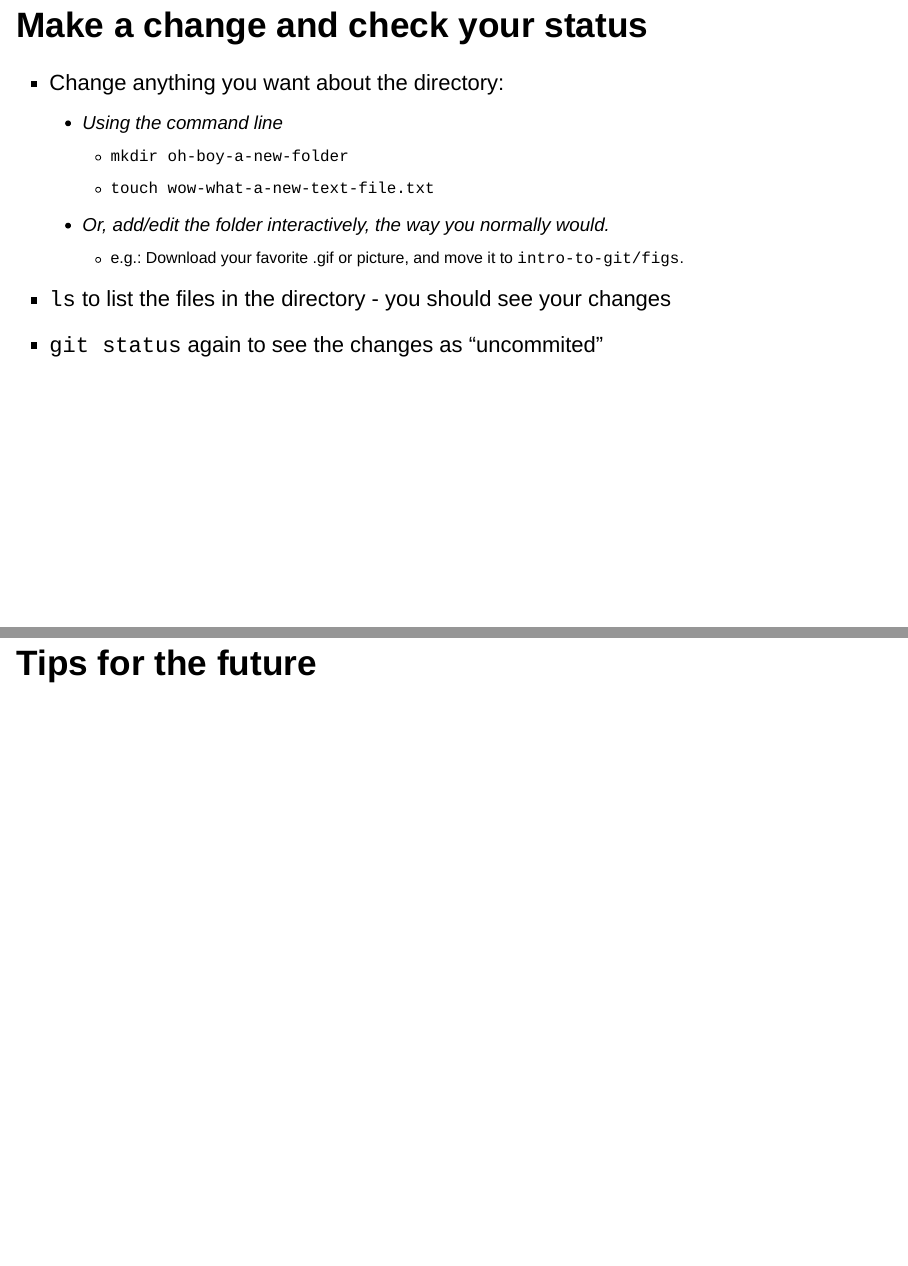
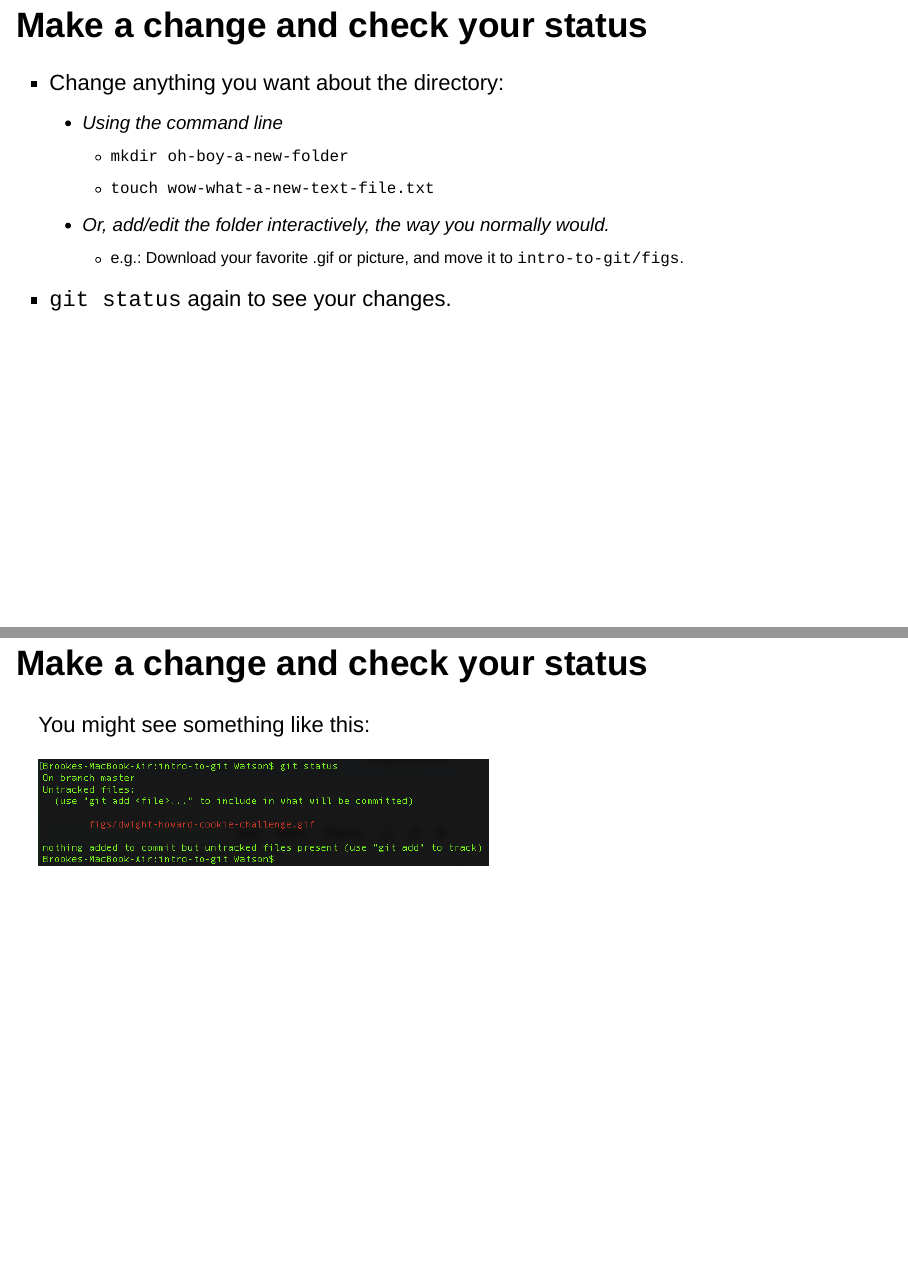
Before and after one commit to brooke-watson/intro-to-git, an R Markdown document (git-intro-slides.Rmd): pages 16 and 17 of 22 before the commit and pages 16 and 17 of 24 after it, joined at a grey line. Rendered offline with R 4.5, knitr and Pandoc, with nearby package versions; drawn as Slidy slides in place of the format the file asks for.

Commit message:
added gifs

```diff
--- a/git-intro-slides.Rmd
+++ b/git-intro-slides.Rmd
@@ -122,5 +122,12 @@ div#after-column p.forceBreak {
         - `touch wow-what-a-new-text-file.txt`
     - Or, add/edit the folder interactively, the way you normally would.
         - e.g.: Download your favorite .gif or picture, and move it to `intro-to-git/figs`.
-- `ls` to list the files in the directory - you should see your changes
-- `git status` again to see the changes as "uncommited"
+- `git status` again to see your changes.
+
+## Make a change and check your status
+
+You might see something like this:
+
+![](figs/status.png)
+
+<br>
```
Also changed, not shown: figs/dwight-howard-cookie-challenge.gif (added), figs/status.png (added), git-intro-slides.html, git-intro-slides.Rmd (6 more changed lines).
